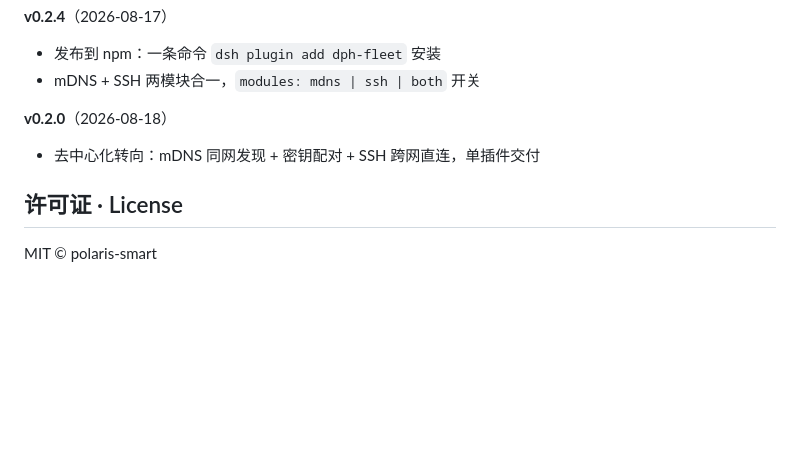
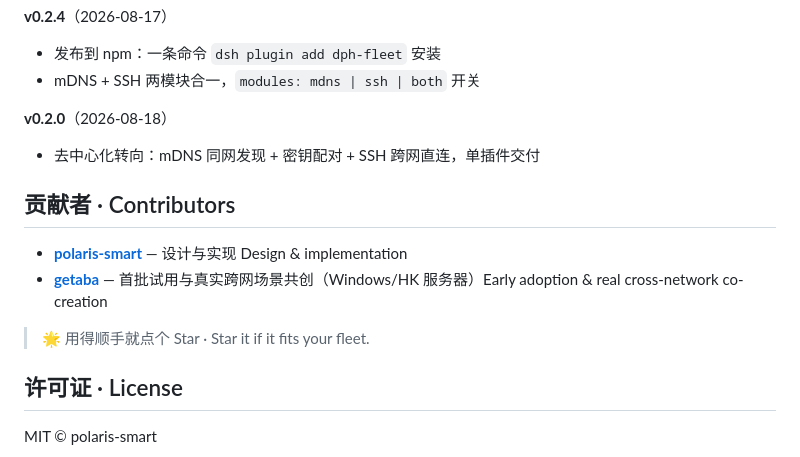
Before and after one commit to polaris-smart/dph-fleet, a Markdown page: README.md, the part around the change. Rendered like a GitHub page; blank space fills up the shorter version.

Commit message:
docs: 贡献者致谢 · getaba(小马)列为首批试用与真实跨网共创者

```diff
--- a/README.md
+++ b/README.md
@@ -369,6 +369,13 @@ Found a bug or have an idea?
 **v0.2.0**（2026-08-18）
 - 去中心化转向：mDNS 同网发现 + 密钥配对 + SSH 跨网直连，单插件交付
 
+## 贡献者 · Contributors
+
+- **[polaris-smart](https://github.com/polaris-smart)** — 设计与实现 Design & implementation
+- **[getaba](https://github.com/getaba)** — 首批试用与真实跨网场景共创（Windows/HK 服务器）Early adoption & real cross-network co-creation
+
+> 🌟 用得顺手就点个 Star · Star it if it fits your fleet.
+
 ## 许可证 · License
 
 MIT © polaris-smart
```
